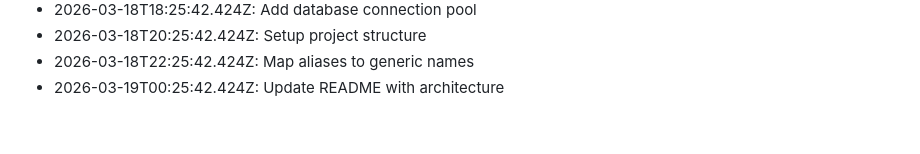
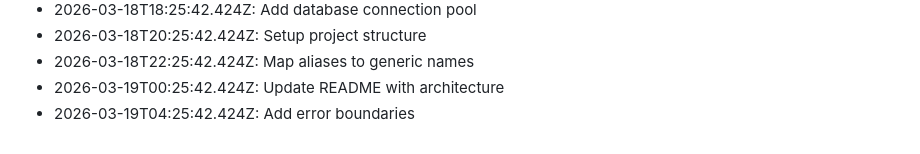
Before and after one commit to KobiTalha/PharmaLens, a Markdown page: HISTORY.md, the part around the change. GitHub-like rendering.

Commit message:
Add error boundaries - 284

```diff
--- a/HISTORY.md
+++ b/HISTORY.md
@@ -284,3 +284,4 @@
 - 2026-03-18T20:25:42.424Z: Setup project structure
 - 2026-03-18T22:25:42.424Z: Map aliases to generic names
 - 2026-03-19T00:25:42.424Z: Update README with architecture
+- 2026-03-19T04:25:42.424Z: Add error boundaries
```
